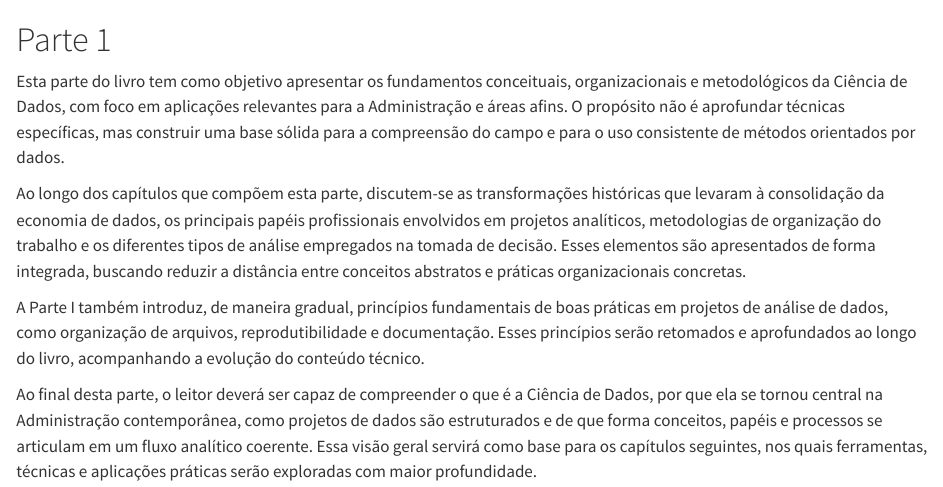
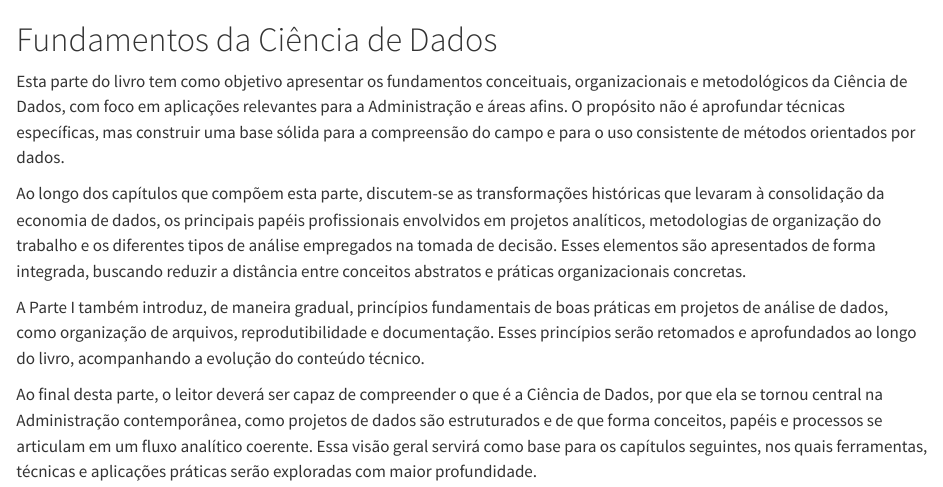
Before and after one commit to washingtonsilva/livro_icd_adm_bacharelado, a Quarto document (parte1.qmd): the page in a window 1100 px wide, from its top. Rendered offline with R 4.5, knitr and Pandoc in place of Quarto, with nearby package versions.

Commit message:
ajuste estrutura da parte 1

```diff
--- a/_quarto.yml
+++ b/_quarto.yml
@@ -18,7 +18,7 @@ book:
     - index.qmd
     - introducao.qmd
 
-    - part: "Parte 1: Fundamentos da Ciência de Dados"
+    - part: "Parte 1"
       chapters:
         - parte1.qmd
         - 01_capitulo.qmd
--- a/parte1.qmd
+++ b/parte1.qmd
@@ -1,4 +1,4 @@
-# Parte 1
+# Fundamentos da Ciência de Dados
 
 Esta parte do livro tem como objetivo apresentar os fundamentos conceituais,
 organizacionais e metodológicos da Ciência de Dados, com foco em aplicações
```
Also changed, not shown: docs/search.json, 10 other files.
